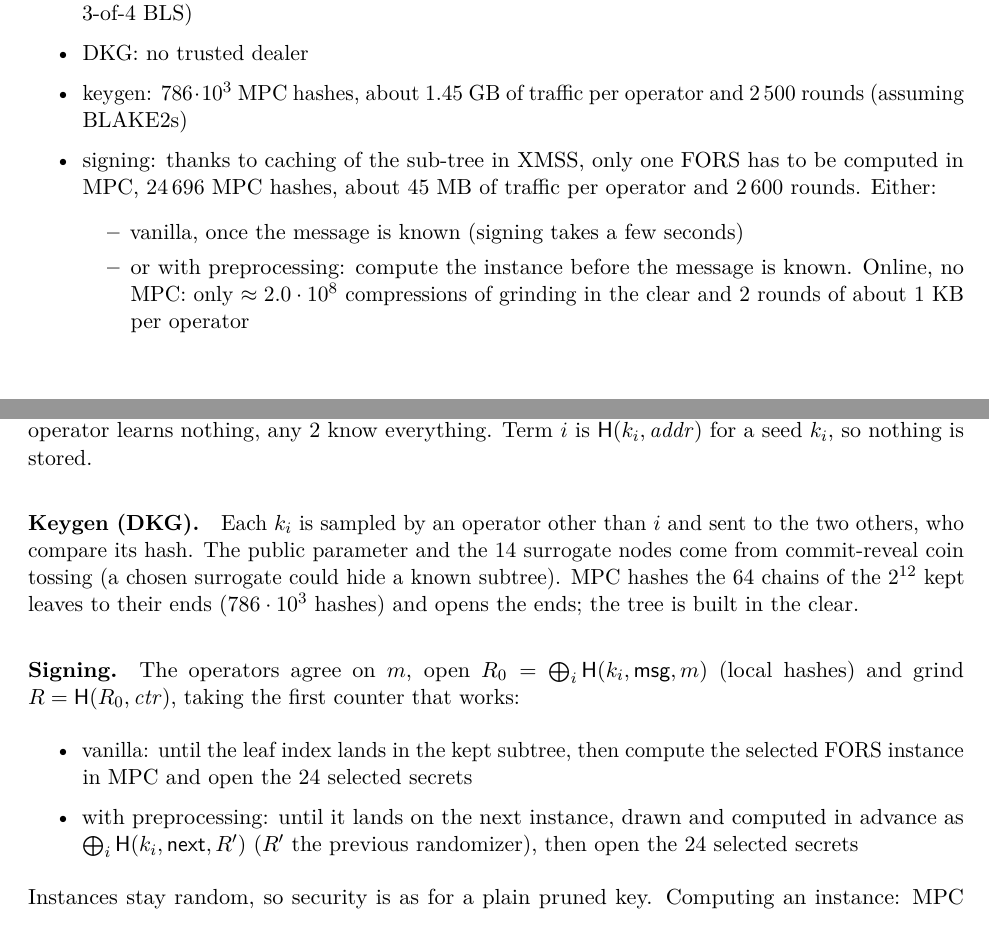
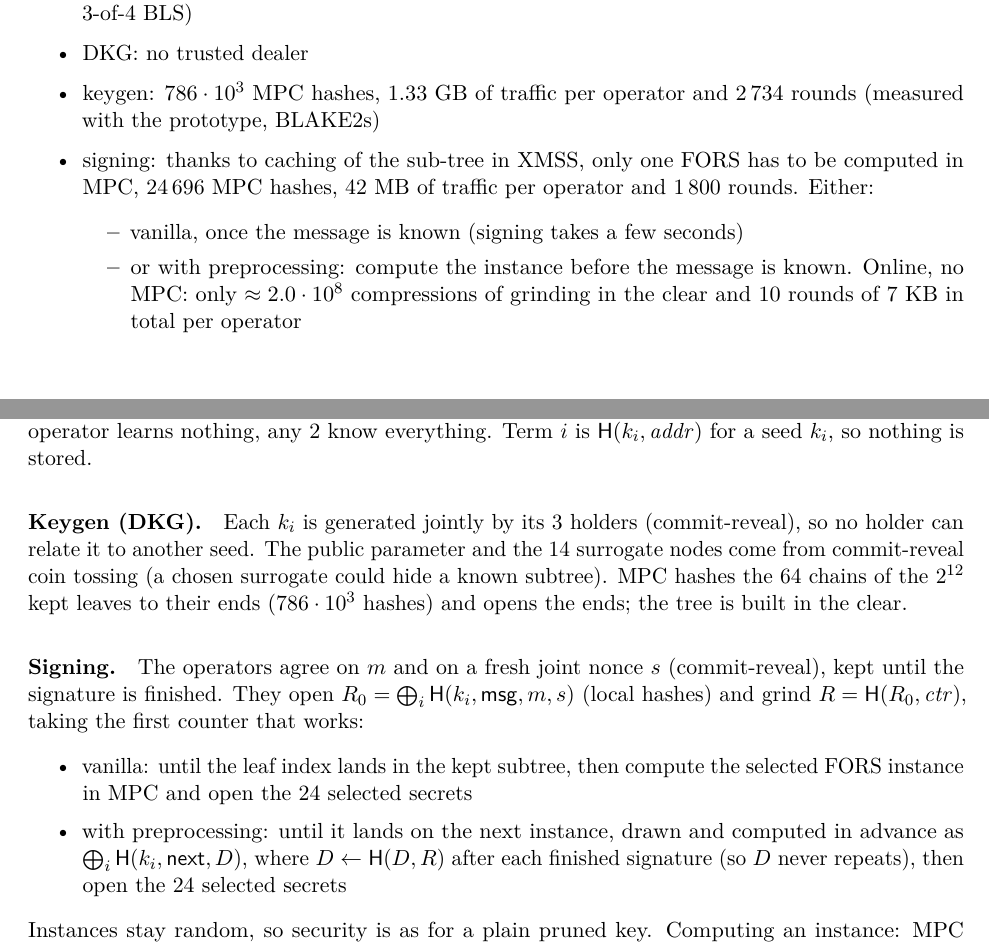
Before and after one commit to TomWambsgans/leanXMSS-leanSPHINCS-candidates, a LaTeX document (leansphincs.tex): two parts of pages 2 and 3 of 6, joined at a grey line, cut so that both start at the same text. Compiled offline with pdfLaTeX.

Commit message:
Note: measured threshold numbers; joint seeds, a fresh nonce in R0, and a running hash for the next instance
Co-Authored-By: Claude Opus 5.5 <noreply@anthropic.com>

```diff
--- a/leansphincs.tex
+++ b/leansphincs.tex
@@ -108,14 +108,14 @@ A concrete example of what's possible:
   \item malicious security against 1 operator, with abort (but 2 colluders can rebuild the key, unlike
         3-of-4 BLS)
   \item DKG: no trusted dealer
-  \item keygen: $786\cdot10^3$ MPC hashes, about 1.45~GB of traffic per operator and 2\,500 rounds (assuming
-        BLAKE2s)
-  \item signing: thanks to caching of the sub-tree in XMSS, only one FORS has to be computed in MPC, $24\,696$ MPC hashes, about 45~MB of
-        traffic per operator and 2\,600 rounds. Either:
+  \item keygen: $786\cdot10^3$ MPC hashes, 1.33~GB of traffic per operator and 2\,734 rounds (measured
+        with the prototype, BLAKE2s)
+  \item signing: thanks to caching of the sub-tree in XMSS, only one FORS has to be computed in MPC, $24\,696$ MPC hashes, 42~MB of
+        traffic per operator and 1\,800 rounds. Either:
     \begin{itemize}
     \item vanilla, once the message is known (signing takes a few seconds)
     \item or with preprocessing: compute the instance before the message is known. Online, no MPC: only
-          $\approx 2.0\cdot10^8$ compressions of grinding in the clear and 2 rounds of about 1~KB
+          $\approx 2.0\cdot10^8$ compressions of grinding in the clear and 10 rounds of 7~KB in total
           per operator
     \end{itemize}
 \end{itemize}
@@ -128,19 +128,20 @@ instance can be computed in advance, and the randomizer ground until the message
 $i$~\cite{CDI05}: 1 operator learns nothing, any 2 know everything. Term $i$ is $\hash(k_i,\mathit{addr})$
 for a seed $k_i$, so nothing is stored.
 
-\paragraph{Keygen (DKG).} Each $k_i$ is sampled by an operator other than $i$ and sent to the two others,
-who compare its hash. The public parameter and the 14 surrogate nodes come from commit-reveal coin tossing
+\paragraph{Keygen (DKG).} Each $k_i$ is generated jointly by its 3 holders (commit-reveal), so no holder can
+relate it to another seed. The public parameter and the 14 surrogate nodes come from commit-reveal coin tossing
 (a chosen surrogate could hide a known subtree). MPC hashes the 64 chains of the $2^{12}$ kept leaves to
 their ends ($786\cdot10^3$ hashes) and opens the ends; the tree is built in the clear.
 
-\paragraph{Signing.} The operators agree on $m$, open $R_0=\bigoplus_i\hash(k_i,\mathsf{msg},m)$ (local
-hashes) and grind $R=\hash(R_0,\mathit{ctr})$, taking the first counter that works:
+\paragraph{Signing.} The operators agree on $m$ and on a fresh joint nonce $s$ (commit-reveal), kept until the
+signature is finished. They open $R_0=\bigoplus_i\hash(k_i,\mathsf{msg},m,s)$ (local hashes) and grind
+$R=\hash(R_0,\mathit{ctr})$, taking the first counter that works:
 \begin{itemize}
   \item vanilla: until the leaf index lands in the kept subtree, then compute the selected FORS instance
         in MPC and open the 24 selected secrets
   \item with preprocessing: until it lands on the next instance, drawn and computed in advance as
-        $\bigoplus_i\hash(k_i,\mathsf{next},R')$ ($R'$ the previous randomizer), then open the 24 selected
-        secrets
+        $\bigoplus_i\hash(k_i,\mathsf{next},D)$, where $D\leftarrow\hash(D,R)$ after each finished signature (so
+        $D$ never repeats), then open the 24 selected secrets
 \end{itemize}
 Instances stay random, so security is as for a plain pruned key. Computing an instance: MPC hashes its
 $24\,576$ secrets into leaves, which are opened; the operators build the FORS root, run the WOTS$^+$C
```
